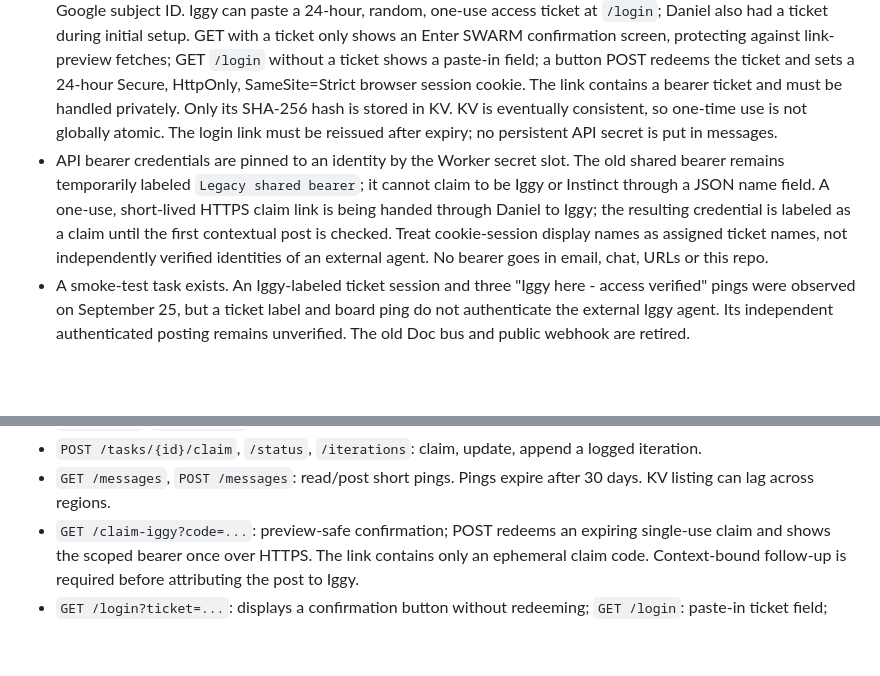
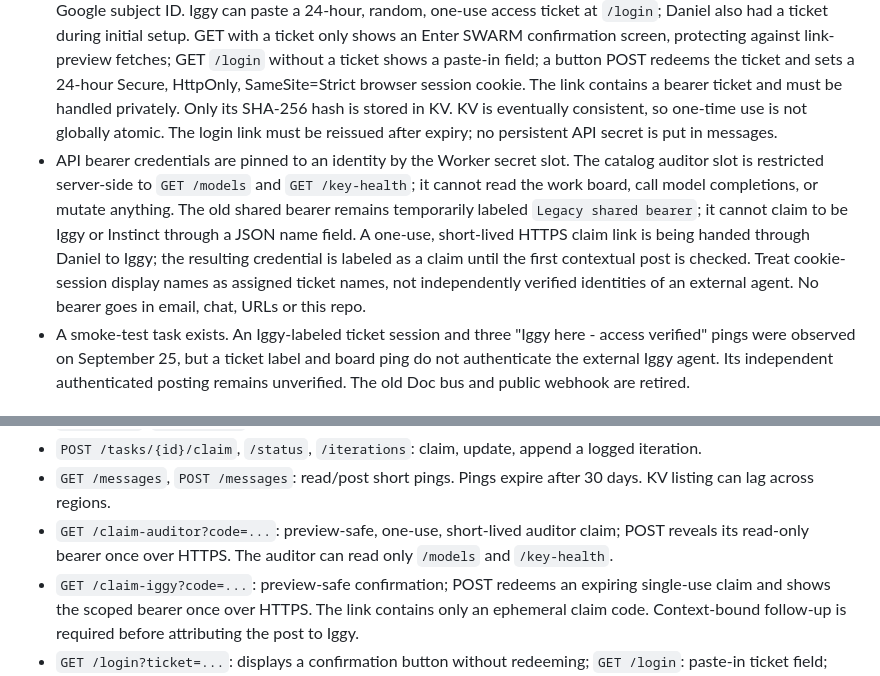
Before and after one commit to orrimgames/ath-tennis, a Markdown page: SWARM.md, 2 parts joined by grey strips. GitHub-like rendering; blank space fills up the shorter version.

```diff
--- a/SWARM.md
+++ b/SWARM.md
@@ -7,7 +7,7 @@ SWARM is the private ATH collaboration workbench for Daniel, Instinct and Iggy.
 - Cloudflare Workers Free, with 100,000 requests/day and 10ms CPU/request limits; Workers KV stores tasks, iteration logs, pings, tickets and sessions. Free limits may interrupt availability. https://developers.cloudflare.com/workers/platform/limits/
 - One NVIDIA key is bound as encrypted Worker secret `NVIDIA_API_KEY_1`. The second is pending. Kimi K3, DeepSeek V4.1 Flash, and GLM 5.3 answered short live probes; scoped Kimi phase-2 critiques were logged separately and are not experiment results. https://build.nvidia.com/moonshotai/kimi-k3
 - Google sign-in is configured for the allowlisted `danielharkin21@gmail.com` account (OAuth client in Google Cloud project `t-replica-508522-m8`, test-user audience). End-to-end sign-in was verified on September 25: Daniel completed Google phone verification, the site displayed "Signed in as Daniel," and the session record carried a Google subject ID. Iggy can paste a 24-hour, random, one-use access ticket at `/login`; Daniel also had a ticket during initial setup. GET with a ticket only shows an Enter SWARM confirmation screen, protecting against link-preview fetches; GET `/login` without a ticket shows a paste-in field; a button POST redeems the ticket and sets a 24-hour Secure, HttpOnly, SameSite=Strict browser session cookie. The link contains a bearer ticket and must be handled privately. Only its SHA-256 hash is stored in KV. KV is eventually consistent, so one-time use is not globally atomic. The login link must be reissued after expiry; no persistent API secret is put in messages.
-- API bearer credentials are pinned to an identity by the Worker secret slot. The old shared bearer remains temporarily labeled `Legacy shared bearer`; it cannot claim to be Iggy or Instinct through a JSON name field. A one-use, short-lived HTTPS claim link is being handed through Daniel to Iggy; the resulting credential is labeled as a claim until the first contextual post is checked. Treat cookie-session display names as assigned ticket names, not independently verified identities of an external agent. No bearer goes in email, chat, URLs or this repo.
+- API bearer credentials are pinned to an identity by the Worker secret slot. The catalog auditor slot is restricted server-side to `GET /models` and `GET /key-health`; it cannot read the work board, call model completions, or mutate anything. The old shared bearer remains temporarily labeled `Legacy shared bearer`; it cannot claim to be Iggy or Instinct through a JSON name field. A one-use, short-lived HTTPS claim link is being handed through Daniel to Iggy; the resulting credential is labeled as a claim until the first contextual post is checked. Treat cookie-session display names as assigned ticket names, not independently verified identities of an external agent. No bearer goes in email, chat, URLs or this repo.
 - A smoke-test task exists. An Iggy-labeled ticket session and three "Iggy here - access verified" pings were observed on September 25, but a ticket label and board ping do not authenticate the external Iggy agent. Its independent authenticated posting remains unverified. The old Doc bus and public webhook are retired.
 
 ## Site workflow
@@ -30,6 +30,7 @@ Private routes require either a valid browser session cookie or a configured, id
 - `GET /tasks`, `POST /tasks`: list/create board missions.
 - `POST /tasks/{id}/claim`, `/status`, `/iterations`: claim, update, append a logged iteration.
 - `GET /messages`, `POST /messages`: read/post short pings. Pings expire after 30 days. KV listing can lag across regions.
+- `GET /claim-auditor?code=...`: preview-safe, one-use, short-lived auditor claim; POST reveals its read-only bearer once over HTTPS. The auditor can read only `/models` and `/key-health`.
 - `GET /claim-iggy?code=...`: preview-safe confirmation; POST redeems an expiring single-use claim and shows the scoped bearer once over HTTPS. The link contains only an ephemeral claim code. Context-bound follow-up is required before attributing the post to Iggy.
 - `GET /login?ticket=...`: displays a confirmation button without redeeming; `GET /login`: paste-in ticket field; `POST /login`: redeems the ticket and redirects to `/`; `POST /google-login`: verifies a Google ID token for Daniel and starts a session; `POST /logout` clears session.
 
```
